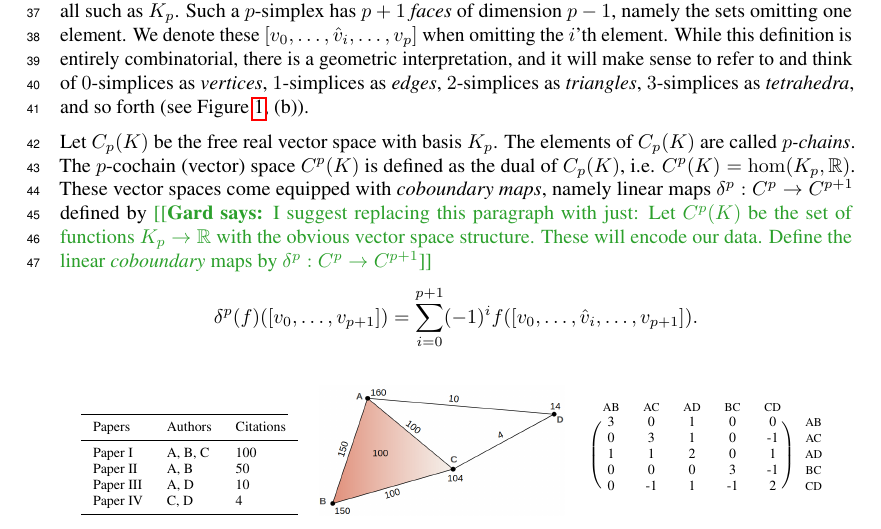
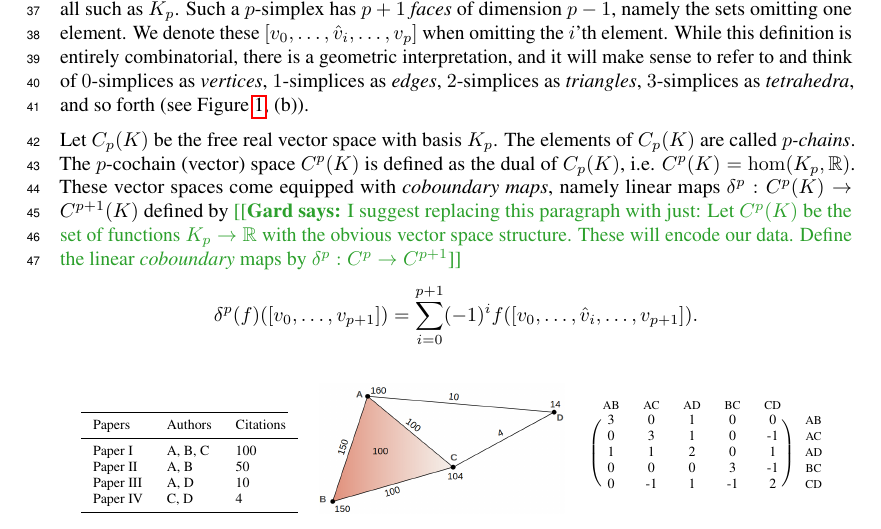
Before and after one commit to stefaniaebli/paper-snn-neurips2020tda, a LaTeX paper (neurips_2020_tda.tex, which reads simpl.tex): part of page 2 of 8, cut so that both start at the same text. Compiled offline with pdfLaTeX.

Commit message:
Missing K's.

```diff
--- a/simpl.tex
+++ b/simpl.tex
@@ -1,7 +1,7 @@
 %\subsection{Simplicial Complexes}
 \textbf{Simplicial Complexes.} A \emph{simplicial complex} is a collection of finite sets closed under taking subsets. We call a member of a simplicial complex $K$ a \emph{simplex} of \emph{dimension $p$} if it has cardinality $p+1$, and all such as $K_p$. Such a $p$-simplex has $p+1$ \emph{faces} of dimension $p-1$, namely the sets omitting one element. We denote these $[v_0,\dotsc,\hat{v}_i,\dotsc, v_p]$ when omitting the $i$'th element. While this definition is entirely combinatorial, there is a geometric interpretation, and it will make sense to refer to and think of $0$-simplices as \emph{vertices}, $1$-simplices as \emph{edges}, $2$-simplices as \emph{triangles}, $3$-simplices as \emph{tetrahedra}, and so forth (see Figure~\ref{fig:data2complex}, (b)).
 
-Let $C_p(K)$ be the free real vector space with basis $K_p$. The elements of $C_p(K)$ are called \emph{$p$-chains}. The $p$-cochain (vector) space $C^p(K)$ is defined as the dual of $C_p(K)$, i.e. $C^p(K)=\hom(K_p,\RR)$. These vector spaces come equipped with \emph{coboundary maps}, namely linear maps $\delta^p:C^p\to C^{p+1}$ defined by
+Let $C_p(K)$ be the free real vector space with basis $K_p$. The elements of $C_p(K)$ are called \emph{$p$-chains}. The $p$-cochain (vector) space $C^p(K)$ is defined as the dual of $C_p(K)$, i.e. $C^p(K)=\hom(K_p,\RR)$. These vector spaces come equipped with \emph{coboundary maps}, namely linear maps $\delta^p:C^p(K)\to C^{p+1}(K)$ defined by
 \gard{I suggest replacing this paragraph with just: Let $C^p(K)$ be the set of functions $K_p\to\RR$ with the obvious vector space structure. These will encode our data. Define the linear \emph{coboundary} maps by $\delta^p:C^p\to C^{p+1}$}
 \begin{equation*}
 \delta^p(f)([v_0,\dotsc,v_{p+1}]) = \sum_{i=0}^{p+1} (-1)^i f([v_0,\dotsc,\hat{v}_i,\dotsc,v_{p+1}]).
```
